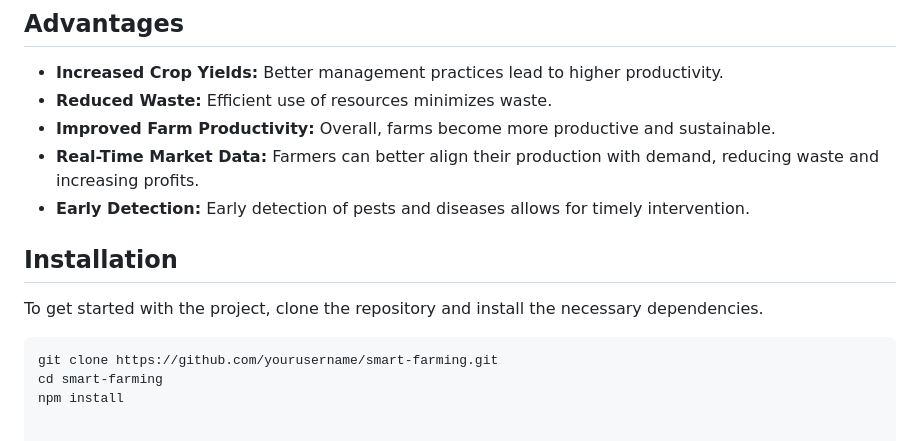
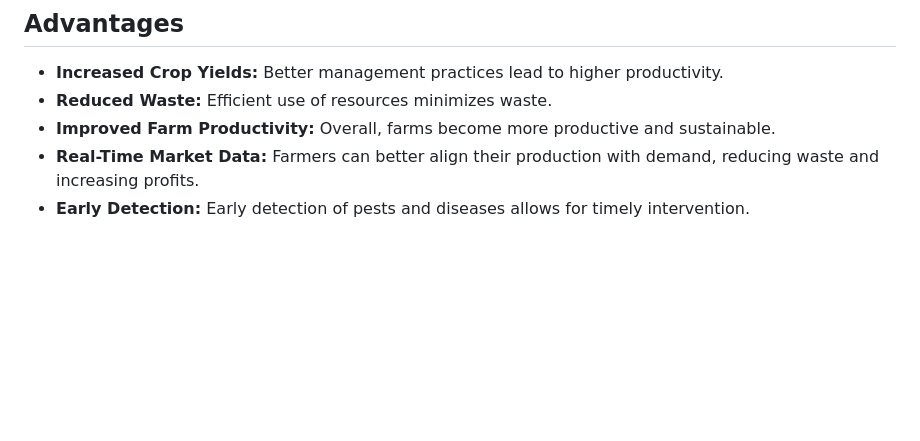
Before and after one commit to jayeshpandey01/AgriInnovate-Hackathon, a Markdown page: README.md, the part around the change. Rendered like a GitHub page; blank space fills up the shorter version.

````diff
--- a/README.md
+++ b/README.md
@@ -66,12 +66,3 @@ Our solution leverages data analytics and IoT technology to create smarter farmi
 - **Improved Farm Productivity:** Overall, farms become more productive and sustainable.
 - **Real-Time Market Data:** Farmers can better align their production with demand, reducing waste and increasing profits.
 - **Early Detection:** Early detection of pests and diseases allows for timely intervention.
-
-## Installation
-
-To get started with the project, clone the repository and install the necessary dependencies.
-
-```bash
-git clone https://github.com/yourusername/smart-farming.git
-cd smart-farming
-npm install
````
